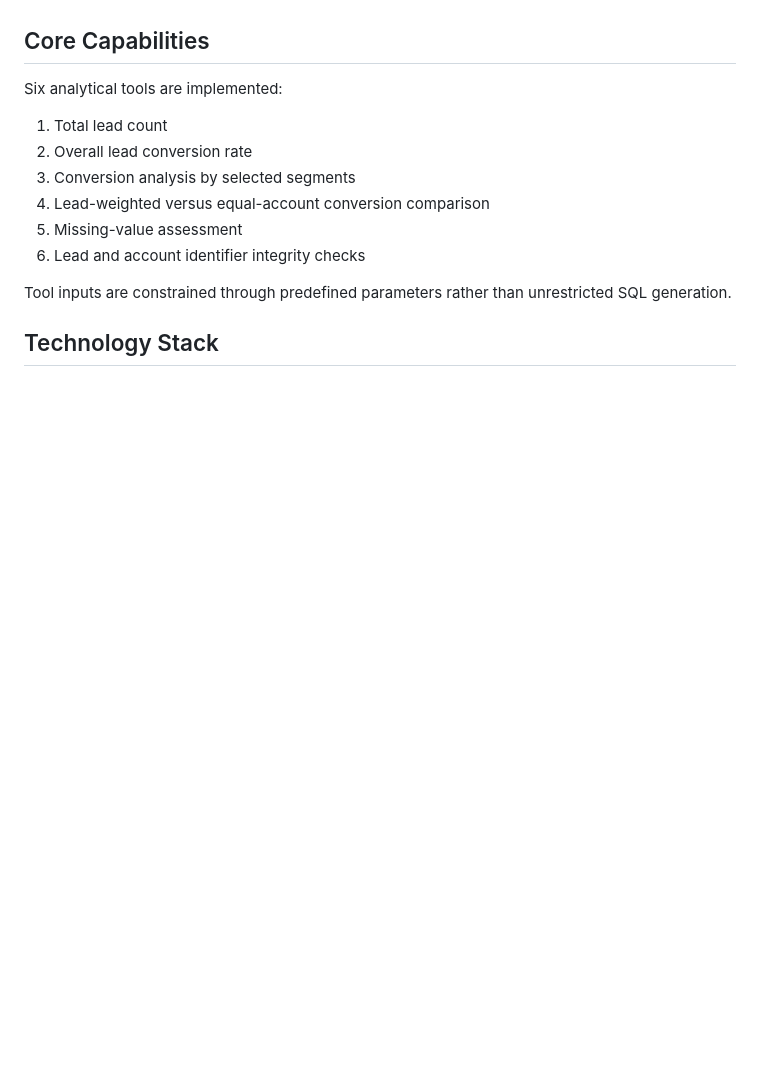
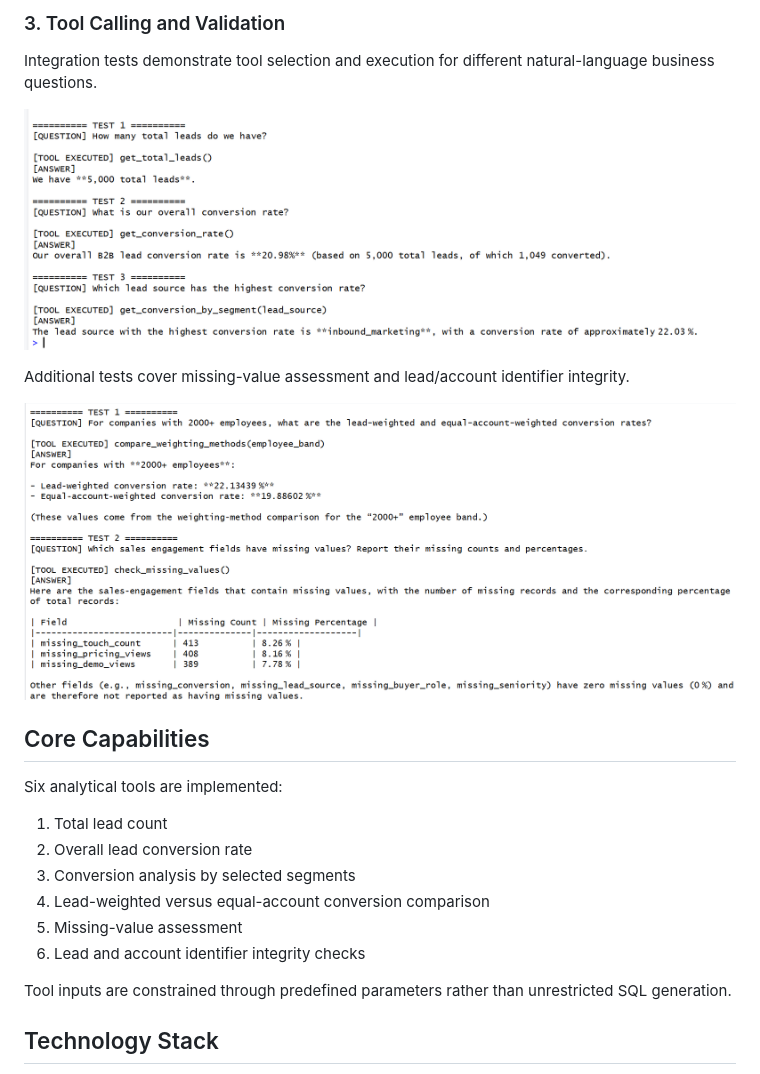
Before and after one commit to Irene-sketch104/commercial-analytics-agent, a Markdown page: README.md, the part around one of its changes. Rendered like a GitHub page; pictures changed too: screenshots/04_tool_calling_evidence.png (added), screenshots/05_data_quality_validation.png (added); blank space fills up the shorter version.

```diff
--- a/README.md
+++ b/README.md
@@ -19,3 +45,12 @@ The LLM interprets the request and selects a registered tool. The tool executes
+### 3. Tool Calling and Validation
+
+Integration tests demonstrate tool selection and execution for different natural-language business questions.
+
+![Tool calling integration tests](screenshots/04_tool_calling_evidence.png)
+
+Additional tests cover missing-value assessment and lead/account identifier integrity.
+
+![Data quality validation](screenshots/05_data_quality_validation.png)
 
 ## Core Capabilities
 
```
Also changed, not shown: other parts of README.md (+29 -3 lines), screenshots/01_shiny_conversion.png (added), screenshots/03_weighting_comparison.png (added), 1 other file.
